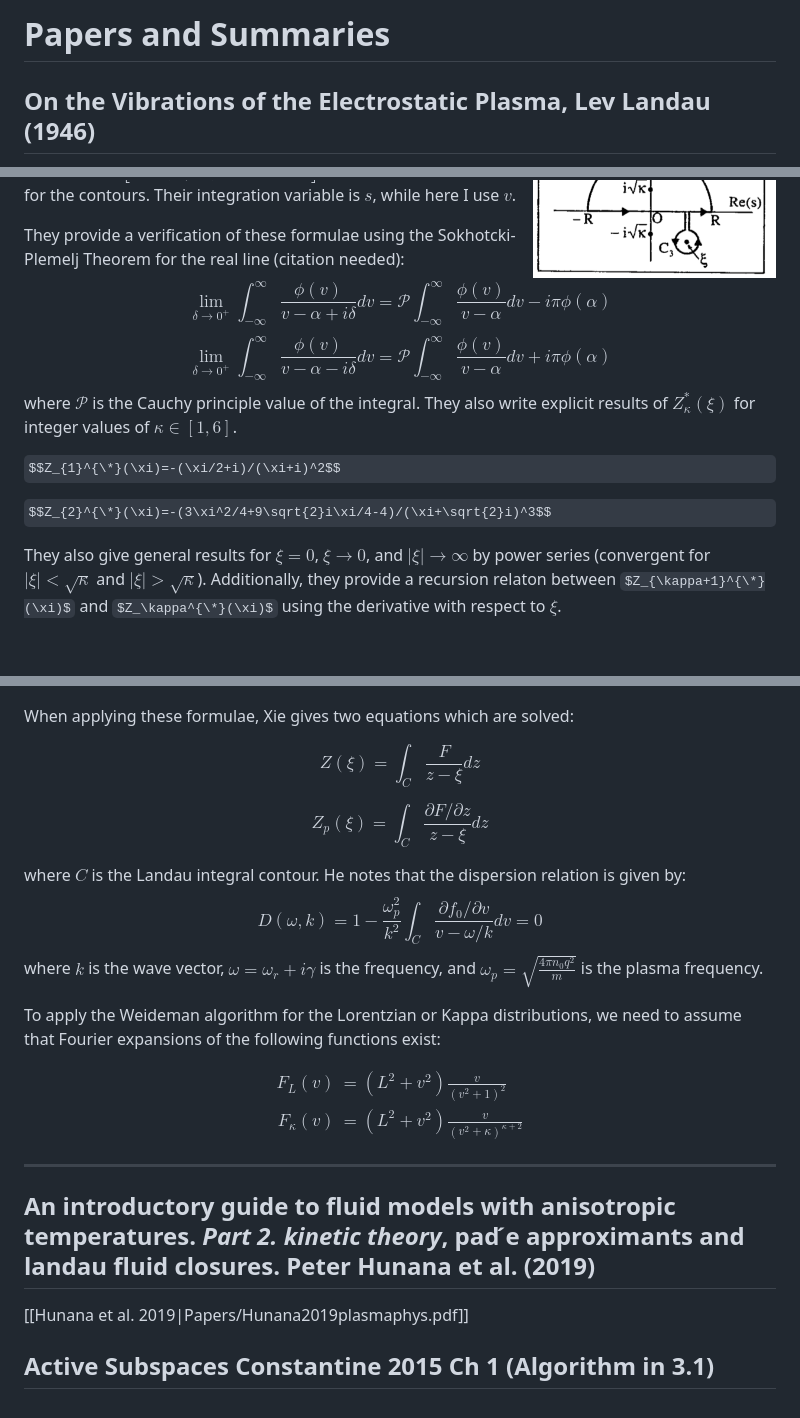
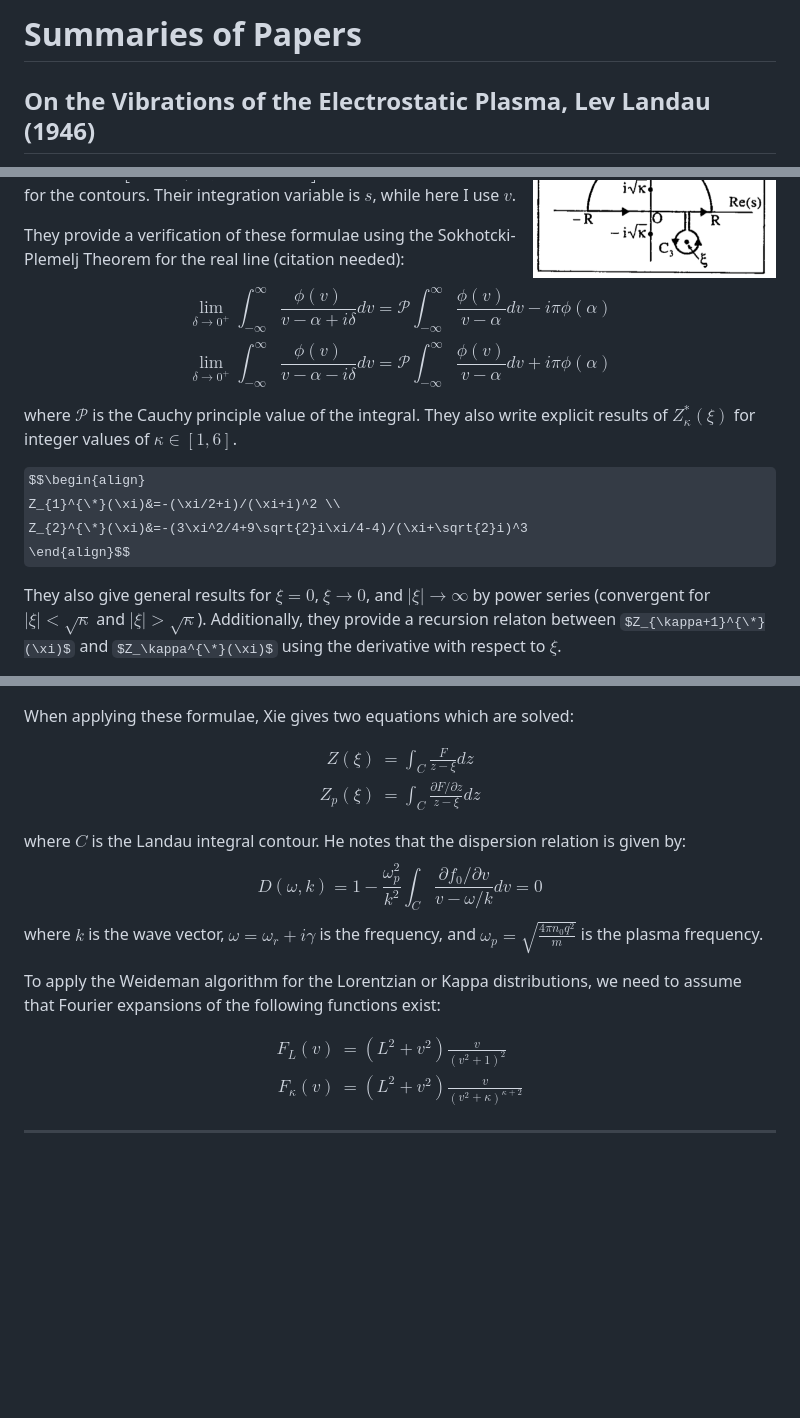
Before and after one commit to gracecmatt/Plasma_Instabilities, a Markdown page: Papers.md, 3 parts joined by grey strips. Drawn GitHub-style; some formulas as TeX source; blank space fills up the shorter version.

```diff
--- a/Papers.md
+++ b/Papers.md
@@ -1,4 +1,4 @@
-# Papers and Summaries
+# Summaries of Papers
 ## On the Vibrations of the Electrostatic Plasma, Lev Landau (1946)
 Governing equations are Vlasov-Poisson for an elecron plasma with neutralizing ionic background projected along the $x$ direction. He takes the Fourier transform in $x$ and Laplace transform in $t$ of both the kinetic equation and potential integral, resulting in the following solution in the form of an inverse Laplace transform:
 
@@ -29,14 +29,17 @@ In each case the resulting formula is $F(\xi)=2\pi i \left[\text{Res}(i\sqrt{\ka
 See the figure on the right for the contours. Their integration variable is $s$, while here I use $v$.
 
 They provide a verification of these formulae using the Sokhotcki-Plemelj Theorem for the real line (citation needed):
+
 $$\displaystyle \lim_{\delta\rightarrow 0^+}\int_{-\infty}^\infty \frac{\phi(v)}{v-\alpha+i\delta}dv = \mathcal{P}\int_{-\infty}^\infty\frac{\phi(v)}{v-\alpha}dv-i\pi\phi(\alpha)$$
 $$\displaystyle \lim_{\delta\rightarrow 0^+}\int_{-\infty}^\infty \frac{\phi(v)}{v-\alpha-i\delta}dv = \mathcal{P}\int_{-\infty}^\infty\frac{\phi(v)}{v-\alpha}dv+i\pi\phi(\alpha)$$
+
 where $\mathcal{P}$ is the Cauchy principle value of the integral. They also write explicit results of $Z_\kappa^*(\xi)$
 for integer values of $\kappa\in [1,6]$.
 
-$$Z_{1}^{\*}(\xi)=-(\xi/2+i)/(\xi+i)^2$$
-
-$$Z_{2}^{\*}(\xi)=-(3\xi^2/4+9\sqrt{2}i\xi/4-4)/(\xi+\sqrt{2}i)^3$$
+$$\begin{align}
+Z_{1}^{\*}(\xi)&=-(\xi/2+i)/(\xi+i)^2 \\
+Z_{2}^{\*}(\xi)&=-(3\xi^2/4+9\sqrt{2}i\xi/4-4)/(\xi+\sqrt{2}i)^3
+\end{align}$$
 
 They also give general results for $\xi=0$, $\xi\rightarrow 0$, and $|\xi|\rightarrow \infty$ by power series (convergent for $|\xi|<\sqrt{\kappa}$ and $|\xi|>\sqrt{\kappa}$). Additionally, they provide a recursion relaton between $Z_{\kappa+1}^{\*}(\xi)$
 and $Z_\kappa^{\*}(\xi)$ using the derivative with respect to $\xi$.
@@ -106,9 +111,10 @@ F_{BoTM}&=\frac{0.9}{\sqrt{\pi}}e^{-v^2}+\frac{0.1}{\sqrt{\pi}}e^{-(v-2)^2}
 
 When applying these formulae, Xie gives two equations which are solved:
 
-$$Z(\xi)=\int_C\frac{F}{z-\xi}dz$$
-
-$$Z_{p}(\xi)=\int_C\frac{\partial F/\partial z}{z-\xi}dz$$
+$$\begin{align}
+Z(\xi)&=\int_C\frac{F}{z-\xi}dz \\
+Z_{p}(\xi)&=\int_C\frac{\partial F/\partial z}{z-\xi}dz
+\end{align}$$
 
 where $C$ is the Landau integral contour. He notes that the dispersion relation is given by:
 $$D(\omega,k)=1-\frac{\omega_p^2}{k^2}\int_C \frac{\partial f_0/\partial v}{v-\omega/k}dv=0$$
@@ -122,8 +128,3 @@ F_{\kappa}(v)&=(L^2+v^2)\frac{v}{(v^2+\kappa)^{\kappa+2}}
 \end{align}$$
 
 ***
-## An introductory guide to fluid models with anisotropic temperatures. _Part 2. kinetic theory_, pad ́e approximants and landau fluid closures. Peter Hunana et al. (2019)
-[[Hunana et al. 2019|Papers/Hunana2019plasmaphys.pdf]]
-
-
-## Active Subspaces Constantine 2015 Ch 1 (Algorithm in 3.1)
```
Also changed, not shown: other parts of Papers.md (+2 -0 lines).
